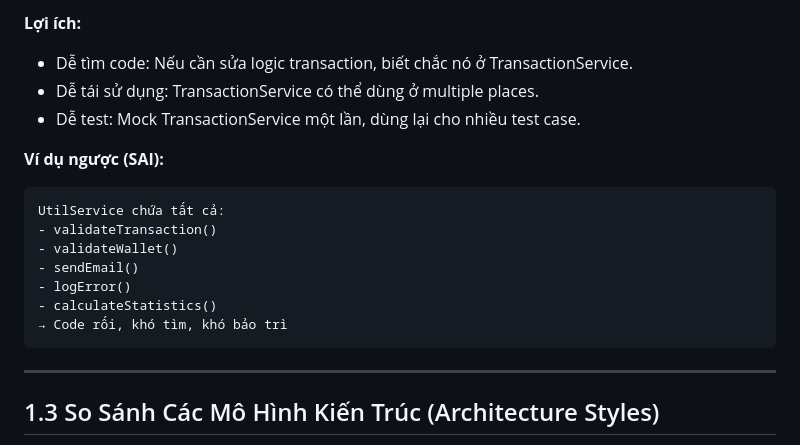
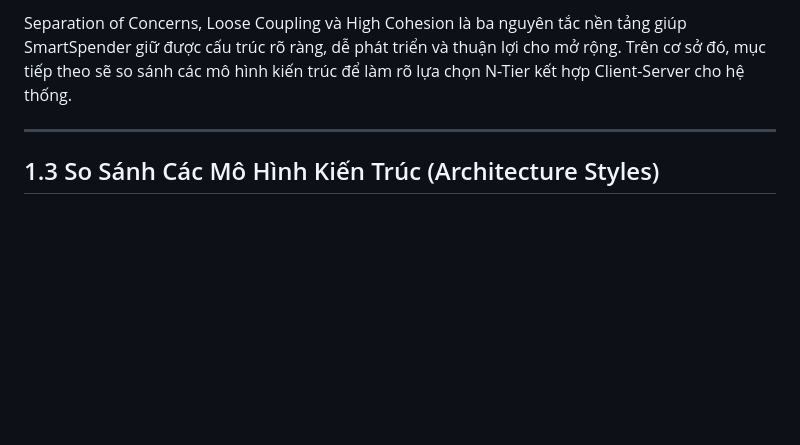
Before and after one commit to Minh08012005/SmartSpender, a Markdown page: CHUONG_1_NOI_DUNG_CHI_TIET.md, the part around one of its changes. Drawn GitHub-style; blank space fills up the shorter version.

````diff
--- a/CHUONG_1_NOI_DUNG_CHI_TIET.md
+++ b/CHUONG_1_NOI_DUNG_CHI_TIET.md
@@ -97,20 +54,4 @@ Frontend biết chi tiết internal database schema → phải sửa frontend kh
-**Lợi ích:**
-
-- Dễ tìm code: Nếu cần sửa logic transaction, biết chắc nó ở TransactionService.
-- Dễ tái sử dụng: TransactionService có thể dùng ở multiple places.
-- Dễ test: Mock TransactionService một lần, dùng lại cho nhiều test case.
-
-**Ví dụ ngược (SAI):**
-
-```
-UtilService chứa tất cả:
-- validateTransaction()
-- validateWallet()
-- sendEmail()
-- logError()
-- calculateStatistics()
-→ Code rối, khó tìm, khó bảo trì
-```
+Separation of Concerns, Loose Coupling và High Cohesion là ba nguyên tắc nền tảng giúp SmartSpender giữ được cấu trúc rõ ràng, dễ phát triển và thuận lợi cho mở rộng. Trên cơ sở đó, mục tiếp theo sẽ so sánh các mô hình kiến trúc để làm rõ lựa chọn N-Tier kết hợp Client-Server cho hệ thống.
 
 ---
 
````
Also changed, not shown: other parts of CHUONG_1_NOI_DUNG_CHI_TIET.md (+14 -57 lines).
